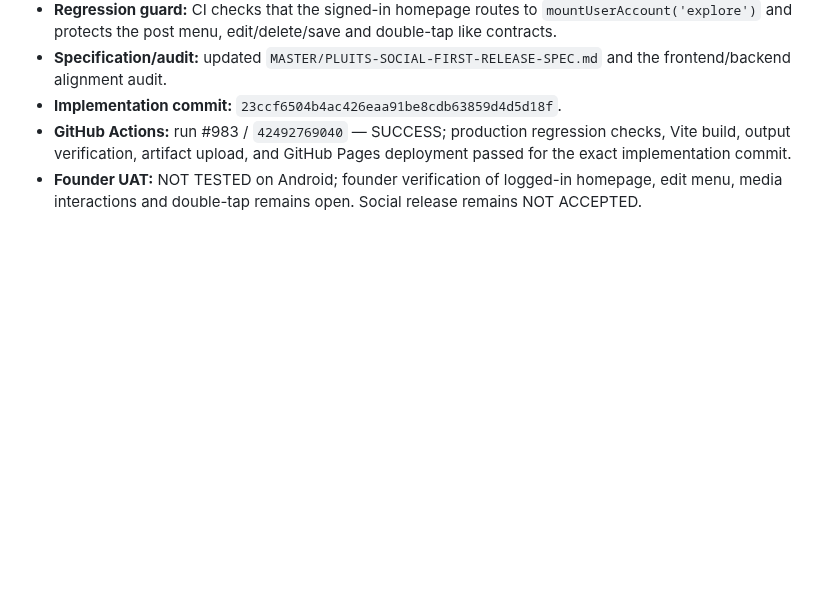
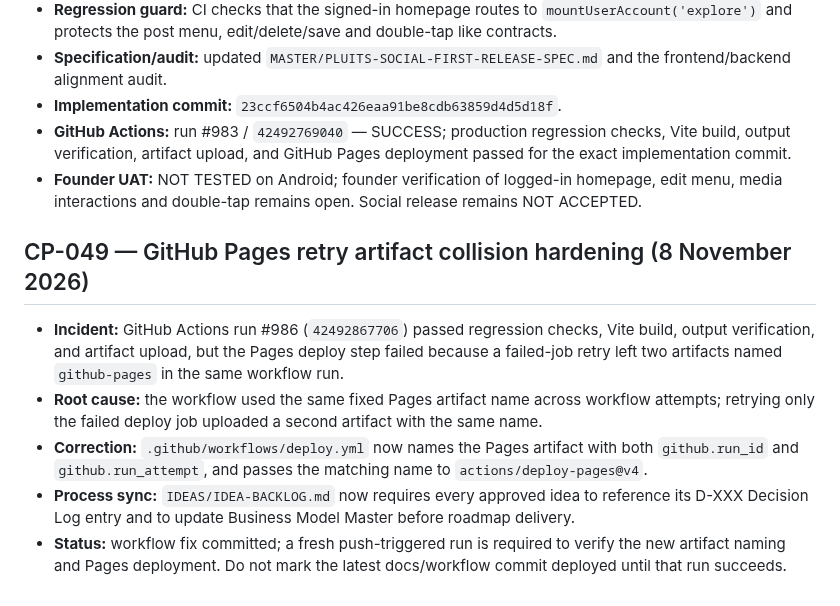
Before and after one commit to baguskristiansianturi/bagus-load-delivery, a Markdown page: MASTER/PROJECT-STATUS-ROADMAP.md, the part around the change. GitHub-like rendering; blank space fills up the shorter version.

Commit message:
Record Pages artifact retry hardening CP-049

```diff
--- a/MASTER/PROJECT-STATUS-ROADMAP.md
+++ b/MASTER/PROJECT-STATUS-ROADMAP.md
@@ -849,3 +849,12 @@ Mulai 8 November 2026, dokumen ini adalah satu-satunya roadmap implementasi, che
 - **Implementation commit:** `23ccf6504b4ac426eaa91be8cdb63859d4d5d18f`.
 - **GitHub Actions:** run #983 / `42492769040` — SUCCESS; production regression checks, Vite build, output verification, artifact upload, and GitHub Pages deployment passed for the exact implementation commit.
 - **Founder UAT:** NOT TESTED on Android; founder verification of logged-in homepage, edit menu, media interactions and double-tap remains open. Social release remains NOT ACCEPTED.
+
+
+## CP-049 — GitHub Pages retry artifact collision hardening (8 November 2026)
+
+- **Incident:** GitHub Actions run #986 (`42492867706`) passed regression checks, Vite build, output verification, and artifact upload, but the Pages deploy step failed because a failed-job retry left two artifacts named `github-pages` in the same workflow run.
+- **Root cause:** the workflow used the same fixed Pages artifact name across workflow attempts; retrying only the failed deploy job uploaded a second artifact with the same name.
+- **Correction:** `.github/workflows/deploy.yml` now names the Pages artifact with both `github.run_id` and `github.run_attempt`, and passes the matching name to `actions/deploy-pages@v4`.
+- **Process sync:** `IDEAS/IDEA-BACKLOG.md` now requires every approved idea to reference its D-XXX Decision Log entry and to update Business Model Master before roadmap delivery.
+- **Status:** workflow fix committed; a fresh push-triggered run is required to verify the new artifact naming and Pages deployment. Do not mark the latest docs/workflow commit deployed until that run succeeds.
```
